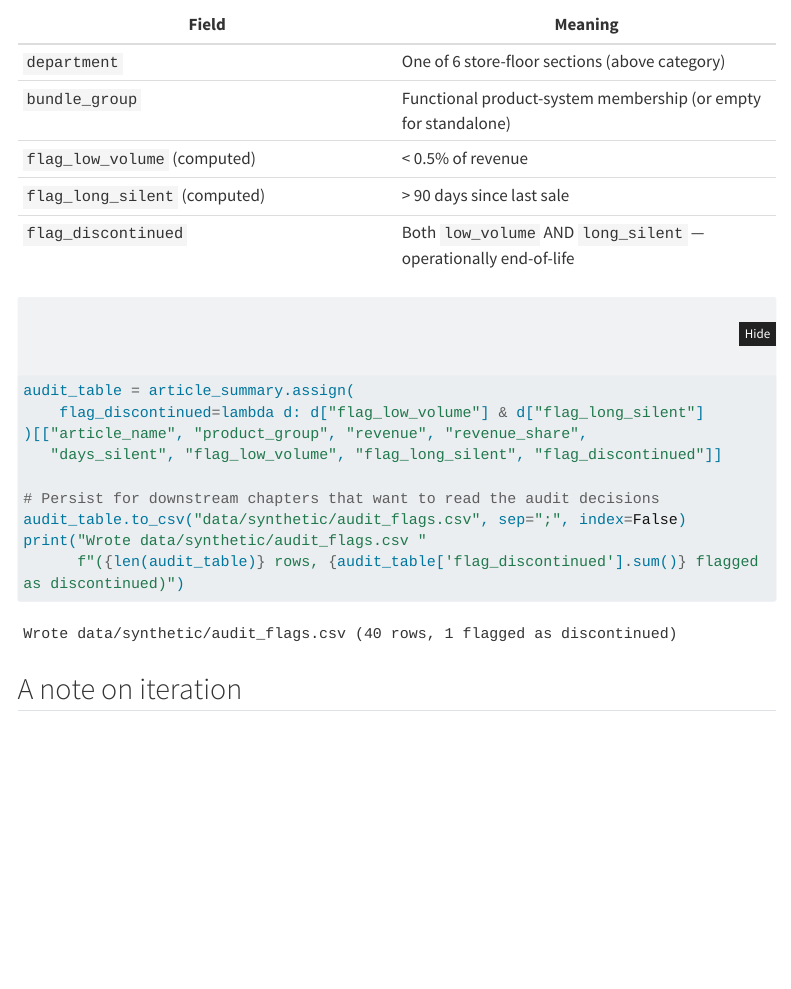
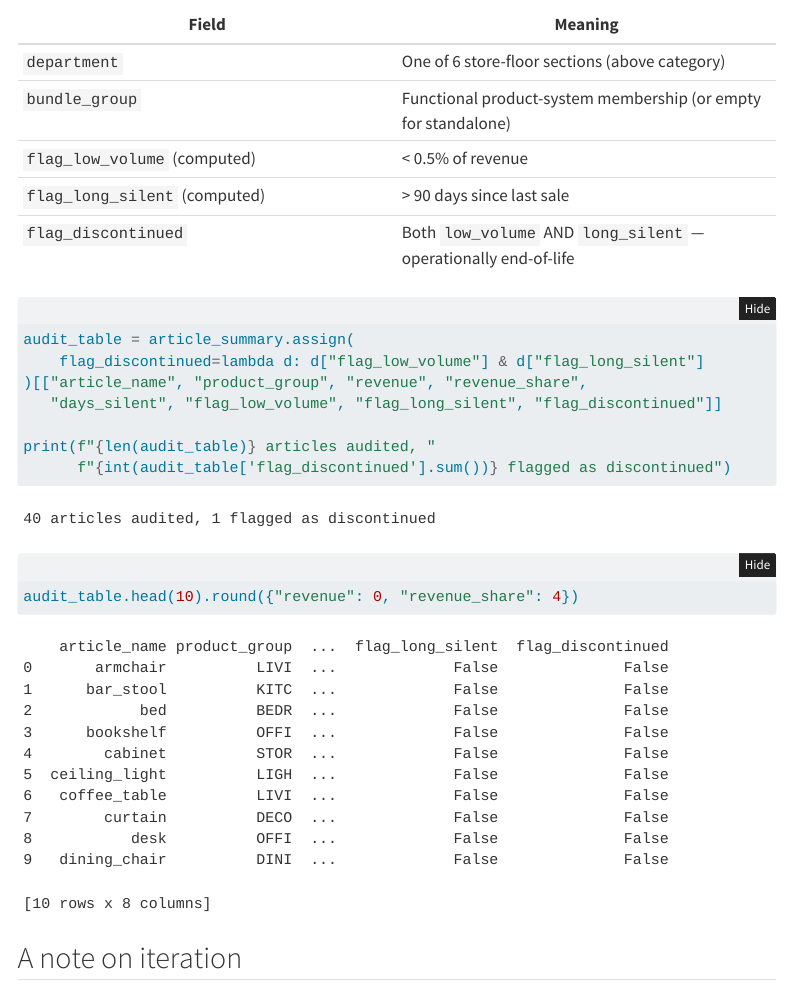
Before and after one commit to Per-Paulsen/retail-customer-analysis, a Quarto document (00-data-audit.qmd): the page in a window 1100 px wide, from 6110 px down. Rendered offline with R 4.5, knitr and Pandoc in place of Quarto, with nearby package versions; menus at the side of the page are left out; long lines of code are wrapped.

Commit message:
fix(security): stop persisting audit_flags.csv + gitignore the path
Chapter 00 wrote data/synthetic/audit_flags.csv on every render, which
overwrote the synthetic version with real-data output whenever the
chapter was rendered locally against data/raw/transactions.csv. No
other chapter reads the file — the persistence was dead code.

- 00-data-audit.qmd: drop the to_csv() call; show audit_table.head(10)
  inline instead. The full table is already in scope for the chapter
  narrative; downstream chapters compute their own flags from df.
- .gitignore: add data/synthetic/audit_flags.csv as belt-and-braces
  in case a future render path reintroduces a similar artifact.
- git rm --cached the tracked file (also deleted from the working
  tree since we no longer regenerate it).

````diff
--- a/00-data-audit.qmd
+++ b/00-data-audit.qmd
@@ -184,16 +184,15 @@ After this chapter, every analysis downstream has access to:
 | `flag_discontinued` | Both `low_volume` AND `long_silent` — operationally end-of-life |
 
 ```{python}
-#| label: write-audit-table
+#| label: audit-table
 audit_table = article_summary.assign(
     flag_discontinued=lambda d: d["flag_low_volume"] & d["flag_long_silent"]
 )[["article_name", "product_group", "revenue", "revenue_share",
    "days_silent", "flag_low_volume", "flag_long_silent", "flag_discontinued"]]
 
-# Persist for downstream chapters that want to read the audit decisions
-audit_table.to_csv("data/synthetic/audit_flags.csv", sep=";", index=False)
-print("Wrote data/synthetic/audit_flags.csv "
-      f"({len(audit_table)} rows, {audit_table['flag_discontinued'].sum()} flagged as discontinued)")
+print(f"{len(audit_table)} articles audited, "
+      f"{int(audit_table['flag_discontinued'].sum())} flagged as discontinued")
+audit_table.head(10).round({"revenue": 0, "revenue_share": 4})
 ```
 
 ## A note on iteration
````
Also changed, not shown: 1 other file.
